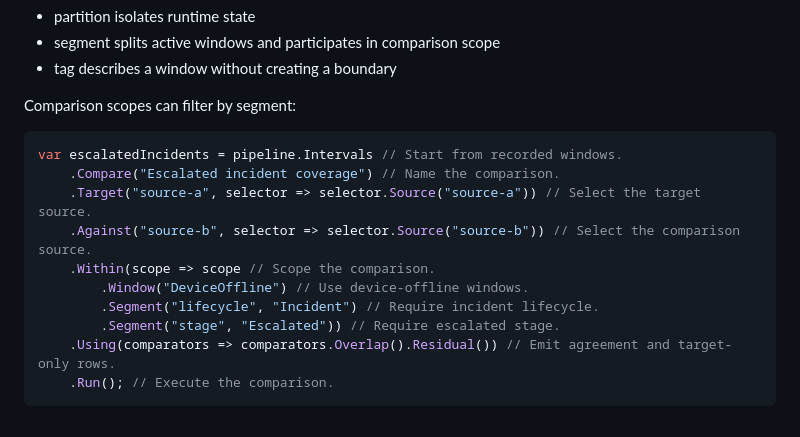
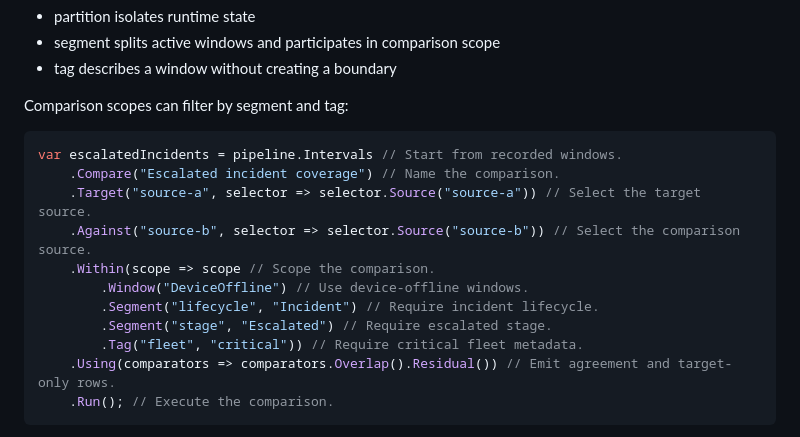
Before and after one commit to Scottlr/kyft, a Markdown page: docs/comparison-guide.md, the part around the change. Rendered like a GitHub page.

Commit message:
Document tag comparison filters

````diff
--- a/docs/comparison-guide.md
+++ b/docs/comparison-guide.md
@@ -257,7 +257,7 @@ Runtime partition, segment, and tag have different meanings:
 - segment splits active windows and participates in comparison scope
 - tag describes a window without creating a boundary
 
-Comparison scopes can filter by segment:
+Comparison scopes can filter by segment and tag:
 
 ```csharp
 var escalatedIncidents = pipeline.Intervals // Start from recorded windows.
@@ -267,7 +267,8 @@ var escalatedIncidents = pipeline.Intervals // Start from recorded windows.
     .Within(scope => scope // Scope the comparison.
         .Window("DeviceOffline") // Use device-offline windows.
         .Segment("lifecycle", "Incident") // Require incident lifecycle.
-        .Segment("stage", "Escalated")) // Require escalated stage.
+        .Segment("stage", "Escalated") // Require escalated stage.
+        .Tag("fleet", "critical")) // Require critical fleet metadata.
     .Using(comparators => comparators.Overlap().Residual()) // Emit agreement and target-only rows.
     .Run(); // Execute the comparison.
 ```
````
Also changed, not shown: README.md (+2 -1 lines).
